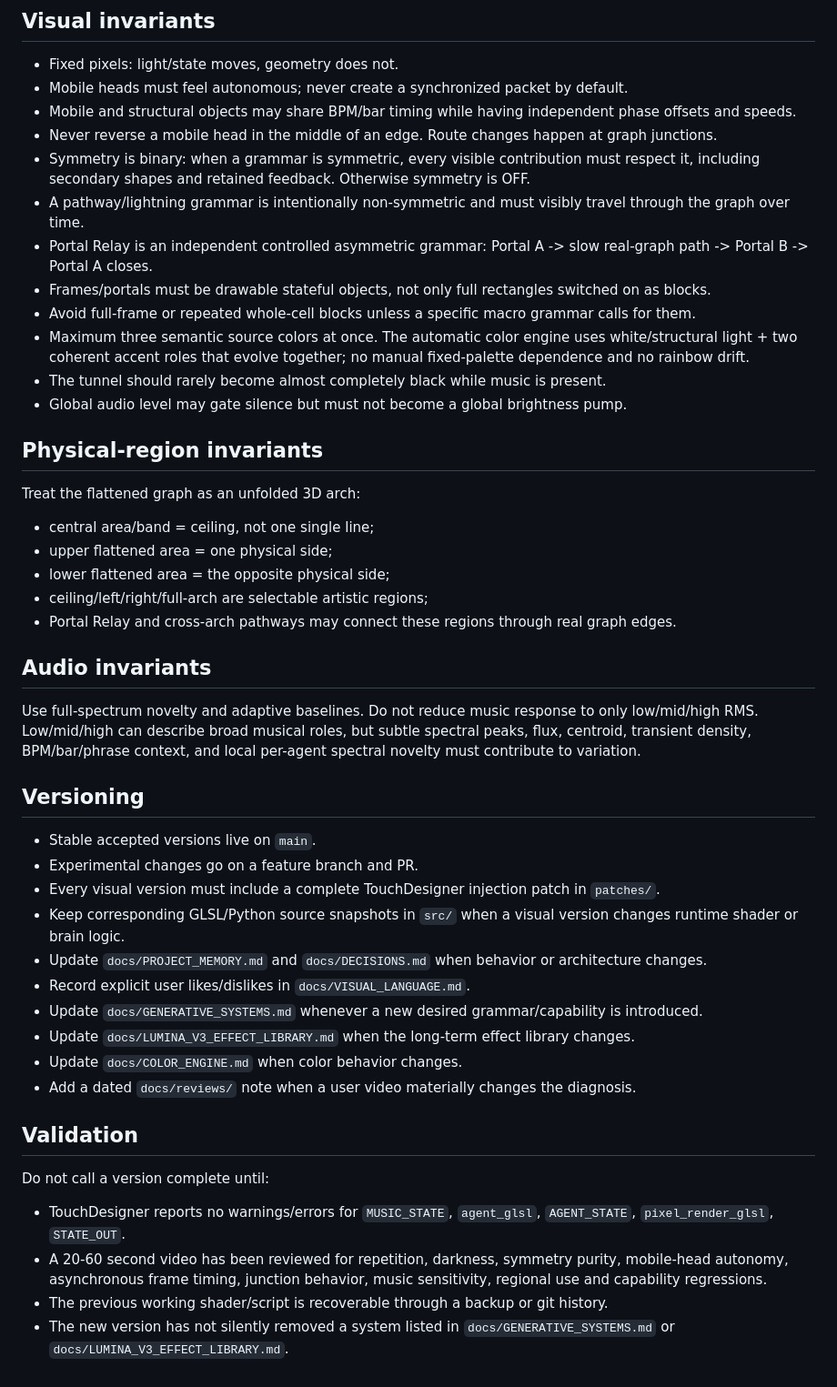
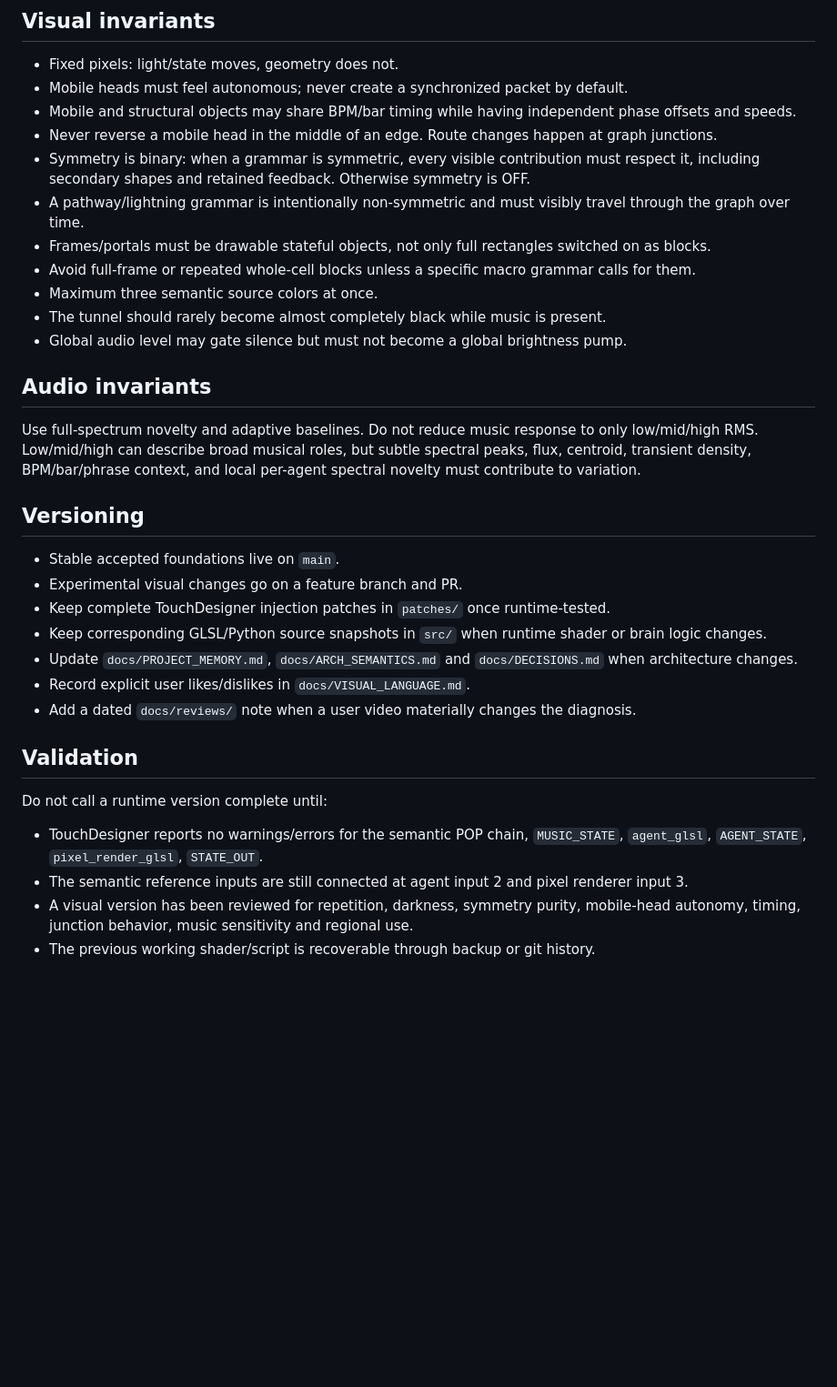
Before and after one commit to Rzbck/TD-Lumina, a Markdown page: AGENTS.md, the part around one of its changes. Shown at 91% size. GitHub-like rendering; blank space fills up the shorter version.

```diff
--- a/AGENTS.md
+++ b/AGENTS.md
@@ -36,22 +118,11 @@ If a capability is intentionally removed, record the reason in `docs/DECISIONS.m
 - Never reverse a mobile head in the middle of an edge. Route changes happen at graph junctions.
 - Symmetry is binary: when a grammar is symmetric, every visible contribution must respect it, including secondary shapes and retained feedback. Otherwise symmetry is OFF.
 - A pathway/lightning grammar is intentionally non-symmetric and must visibly travel through the graph over time.
-- Portal Relay is an independent controlled asymmetric grammar: Portal A -> slow real-graph path -> Portal B -> Portal A closes.
 - Frames/portals must be drawable stateful objects, not only full rectangles switched on as blocks.
 - Avoid full-frame or repeated whole-cell blocks unless a specific macro grammar calls for them.
-- Maximum three semantic source colors at once. The automatic color engine uses white/structural light + two coherent accent roles that evolve together; no manual fixed-palette dependence and no rainbow drift.
+- Maximum three semantic source colors at once.
 - The tunnel should rarely become almost completely black while music is present.
 - Global audio level may gate silence but must not become a global brightness pump.
-
-## Physical-region invariants
-
-Treat the flattened graph as an unfolded 3D arch:
-
-- central area/band = ceiling, not one single line;
-- upper flattened area = one physical side;
-- lower flattened area = the opposite physical side;
-- ceiling/left/right/full-arch are selectable artistic regions;
-- Portal Relay and cross-arch pathways may connect these regions through real graph edges.
 
 ## Audio invariants
 
@@ -59,22 +130,19 @@ Use full-spectrum novelty and adaptive baselines. Do not reduce music response t
 
 ## Versioning
 
-- Stable accepted versions live on `main`.
-- Experimental changes go on a feature branch and PR.
-- Every visual version must include a complete TouchDesigner injection patch in `patches/`.
-- Keep corresponding GLSL/Python source snapshots in `src/` when a visual version changes runtime shader or brain logic.
-- Update `docs/PROJECT_MEMORY.md` and `docs/DECISIONS.md` when behavior or architecture changes.
+- Stable accepted foundations live on `main`.
+- Experimental visual changes go on a feature branch and PR.
+- Keep complete TouchDesigner injection patches in `patches/` once runtime-tested.
+- Keep corresponding GLSL/Python source snapshots in `src/` when runtime shader or brain logic changes.
+- Update `docs/PROJECT_MEMORY.md`, `docs/ARCH_SEMANTICS.md` and `docs/DECISIONS.md` when architecture changes.
 - Record explicit user likes/dislikes in `docs/VISUAL_LANGUAGE.md`.
-- Update `docs/GENERATIVE_SYSTEMS.md` whenever a new desired grammar/capability is introduced.
-- Update `docs/LUMINA_V3_EFFECT_LIBRARY.md` when the long-term effect library changes.
-- Update `docs/COLOR_ENGINE.md` when color behavior changes.
 - Add a dated `docs/reviews/` note when a user video materially changes the diagnosis.
 
 ## Validation
 
-Do not call a version complete until:
+Do not call a runtime version complete until:
 
-- TouchDesigner reports no warnings/errors for `MUSIC_STATE`, `agent_glsl`, `AGENT_STATE`, `pixel_render_glsl`, `STATE_OUT`.
-- A 20-60 second video has been reviewed for repetition, darkness, symmetry purity, mobile-head autonomy, asynchronous frame timing, junction behavior, music sensitivity, regional use and capability regressions.
-- The previous working shader/script is recoverable through a backup or git history.
-- The new version has not silently removed a system listed in `docs/GENERATIVE_SYSTEMS.md` or `docs/LUMINA_V3_EFFECT_LIBRARY.md`.
+- TouchDesigner reports no warnings/errors for the semantic POP chain, `MUSIC_STATE`, `agent_glsl`, `AGENT_STATE`, `pixel_render_glsl`, `STATE_OUT`.
+- The semantic reference inputs are still connected at agent input 2 and pixel renderer input 3.
+- A visual version has been reviewed for repetition, darkness, symmetry purity, mobile-head autonomy, timing, junction behavior, music sensitivity and regional use.
+- The previous working shader/script is recoverable through backup or git history.
```
Also changed, not shown: other parts of AGENTS.md (+91 -9 lines).
